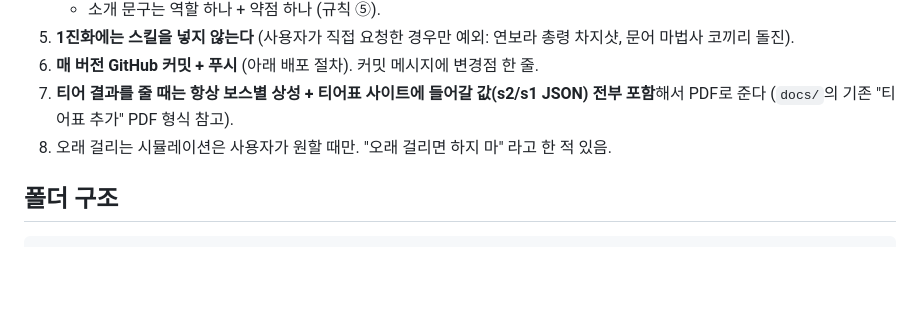
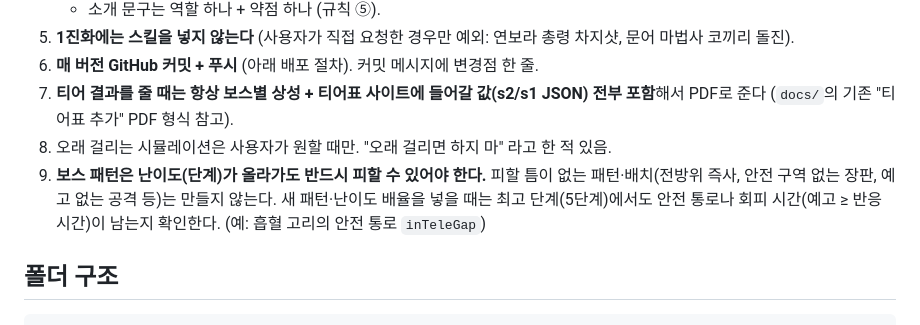
Before and after one commit to Magcargo9999/hell-survive, a Markdown page: CLAUDE.md, the part around the change. Drawn GitHub-style; blank space fills up the shorter version.

Commit message:
CLAUDE.md: 보스 패턴은 최고 난이도에서도 회피 가능해야 한다는 규칙 추가
Co-Authored-By: Claude Sonnet 5.5 <noreply@anthropic.com>
Claude-Session: https://claude.ai/code/session_01LQ9SKWLKUE3SHktFd4FgNN

````diff
--- a/CLAUDE.md
+++ b/CLAUDE.md
@@ -15,6 +15,7 @@
 6. **매 버전 GitHub 커밋 + 푸시** (아래 배포 절차). 커밋 메시지에 변경점 한 줄.
 7. **티어 결과를 줄 때는 항상 보스별 상성 + 티어표 사이트에 들어갈 값(s2/s1 JSON) 전부 포함**해서 PDF로 준다 (`docs/`의 기존 "티어표 추가" PDF 형식 참고).
 8. 오래 걸리는 시뮬레이션은 사용자가 원할 때만. "오래 걸리면 하지 마" 라고 한 적 있음.
+9. **보스 패턴은 난이도(단계)가 올라가도 반드시 피할 수 있어야 한다.** 피할 틈이 없는 패턴·배치(전방위 즉사, 안전 구역 없는 장판, 예고 없는 공격 등)는 만들지 않는다. 새 패턴·난이도 배율을 넣을 때는 최고 단계(5단계)에서도 안전 통로나 회피 시간(예고 ≥ 반응 시간)이 남는지 확인한다. (예: 흡혈 고리의 안전 통로 `inTeleGap`)
 
 ## 폴더 구조
 ```
````
